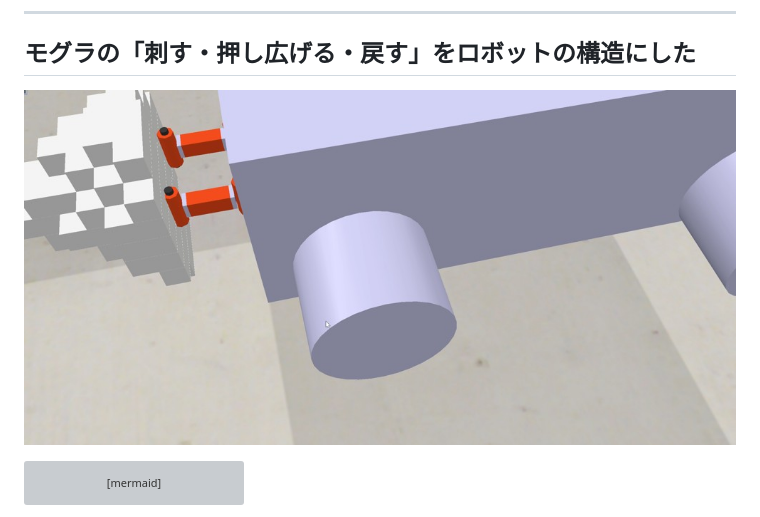
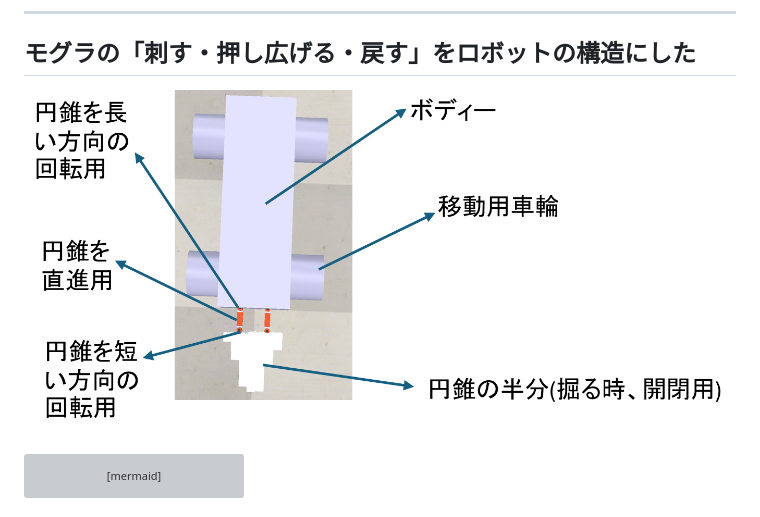
Before and after one commit to JasonFY188/molebot-rl, a Markdown page: README.md, the part around the change. Drawn GitHub-style; pictures changed too: docs/figures/molebot_cones.jpg (deleted), docs/figures/molebot_structure.png (added); grey boxes are pictures that could not be loaded.

Commit message:
README: use the labelled structure diagram of Molebot
Co-Authored-By: Claude Opus 5.5 <noreply@anthropic.com>

````diff
--- a/README.md
+++ b/README.md
@@ -16,7 +16,7 @@
 
 ## モグラの「刺す・押し広げる・戻す」をロボットの構造にした
 
-![Molebot の円錐アーム（CoppeliaSim）](docs/figures/molebot_cones.jpg)
+![Molebot の構造：ボディー、移動用車輪、円錐アームの関節（直進・長い方向/短い方向の回転）、掘るときに開閉する円錐の半分](docs/figures/molebot_structure.png)
 
 ```mermaid
 flowchart LR
````
